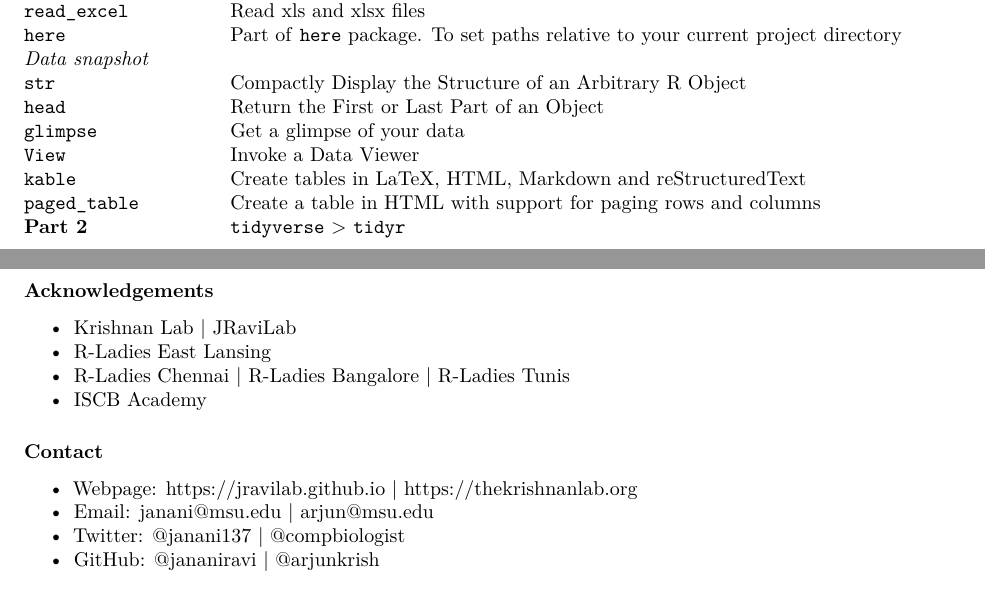
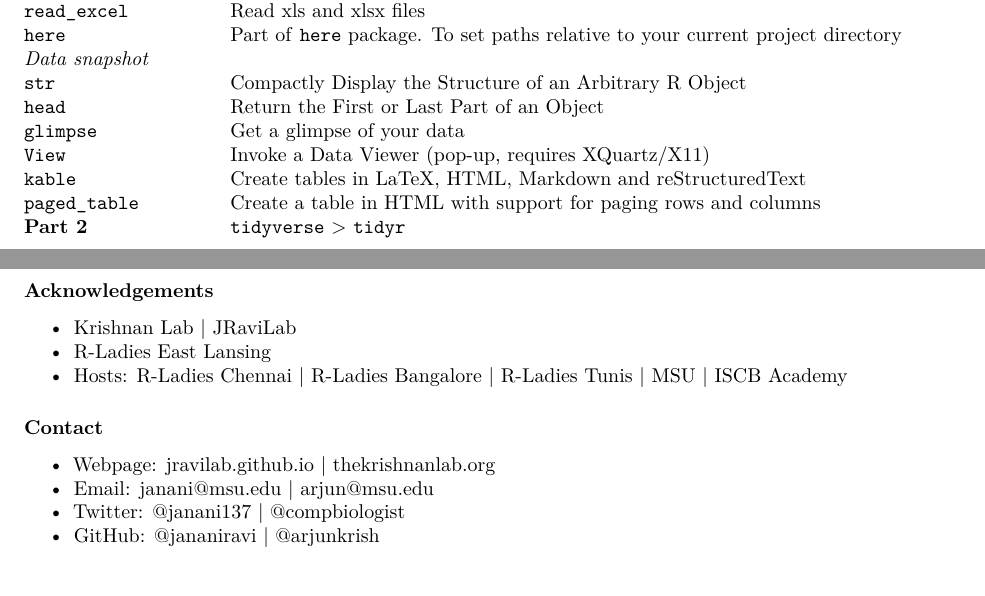
Before and after one commit to jananiravi/workshop-tidyverse, an R Markdown document (transcriptomics/workshop-tidyverse.Rmd): two parts of pages 15 and 17 of 17, joined at a grey line, cut so that both start at the same text. Rendered offline with R 4.5, knitr and Pandoc, then LaTeX, with nearby package versions; some code elsewhere in the file could not run offline.

Commit message:
minor edits

```diff
--- a/transcriptomics/workshop-tidyverse.Rmd
+++ b/transcriptomics/workshop-tidyverse.Rmd
@@ -3,5 +3,5 @@ title: "Introduction to Tidyverse (using transcriptomic data)"
 description: |
- RMarkdown file to accompany the Intro to R/Tidyverse workshop
+ RMarkdown file to accompany the Intro to R/Tidyverse workshop (using processed transcriptomic data)
 author:
   - name: Janani Ravi
     url: https://jravilab.github.io
@@ -14,6 +14,7 @@ author:
     affiliation_url: https://cmse.msu.edu/
     orcid_id: 0000-0002-7980-4110
 date: "`r Sys.Date()`"
+citation_url: https://github.com/jananiravi/workshop-tidyverse
 output:
   distill::distill_article:
     toc: TRUE
@@ -727,8 +728,8 @@ write_delim(x=my_newly_formatted_data,
 | `str`       | Compactly Display the Structure of an Arbitrary R Object|
 | `head`      | Return the First or Last Part of an Object         |
 | `glimpse`   | Get a glimpse of your data                         |
-| `View`      | Invoke a Data Viewer                               |
-| `kable`     | Create tables in LaTeX, HTML, Markdown and reStructuredText|
+| `View`      | Invoke a Data Viewer (pop-up, requires XQuartz/X11)       |
+| `kable`     | Create tables in LaTeX, HTML, Markdown and reStructuredText |
 | `paged_table`| Create a table in HTML with support for paging rows and columns|
 |**Part 2** | `tidyverse` > `tidyr`                                   |
 | `pivot_longer`    | Gather Columns Into Key-Value Pairs (COLS -> ROWS) |
@@ -783,11 +784,10 @@ write_delim(x=my_newly_formatted_data,
 ### Acknowledgements
 - [Krishnan Lab](https://thekrishnanlab.org) | [JRaviLab](https://jravilab.github.io)
 - [R-Ladies East Lansing](https://rladies-eastlansing.github.io)
-- [R-Ladies Chennai](https://meetup.com/rladies-chennai) | [R-Ladies Bangalore](https://meetup.com/rladies-bangalore) | [R-Ladies Tunis](https://meetup.com/rladies-tunis)
-- [ISCB Academy](https://www.iscb.org/iscbacademy)
+- Hosts: [R-Ladies Chennai](https://meetup.com/rladies-chennai) | [R-Ladies Bangalore](https://meetup.com/rladies-bangalore) | [R-Ladies Tunis](https://meetup.com/rladies-tunis) | [MSU](//msu.edu) | [ISCB Academy](https://www.iscb.org/iscbacademy)
 
 ### Contact
-- Webpage: <https://jravilab.github.io> | <https://thekrishnanlab.org>
+- Webpage: [jravilab.github.io](//jravilab.github.io) | [thekrishnanlab.org](//thekrishnanlab.org)
 - Email: <janani@msu.edu> | <arjun@msu.edu>
 - Twitter: [\@janani137](https://twitter.com/janani137) | [\@compbiologist](https://twitter.com/compbiologist)
 - GitHub: [\@jananiravi](https://github.com/jananiravi) | [\@arjunkrish](https://github.com/arjunkrish)
```
Also changed, not shown: transcriptomics/chr_highvar.png, transcriptomics/workshop-tidyverse.Rmd (2 more changed lines).
